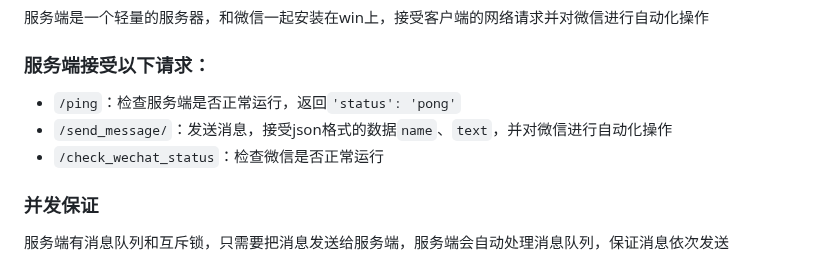
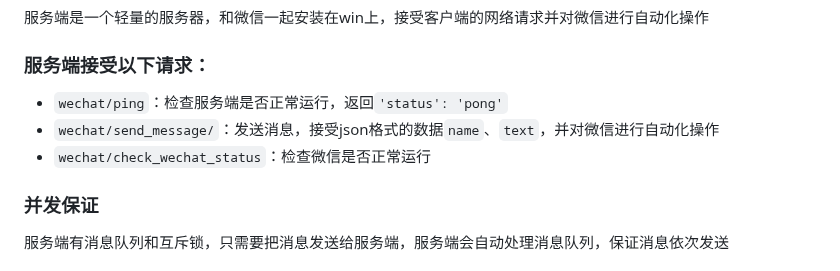
Before and after one commit to xieyumc/YuYuWechat, a Markdown page: README.md, the part around the change. Drawn GitHub-style.

Commit message:
docs：更新readme

```diff
--- a/README.md
+++ b/README.md
@@ -46,9 +46,9 @@
 
 ### 服务端接受以下请求：
 
-- `/ping`：检查服务端是否正常运行，返回`'status': 'pong'`
-- `/send_message/`：发送消息，接受json格式的数据`name`、`text`，并对微信进行自动化操作
-- `/check_wechat_status`：检查微信是否正常运行
+- `wechat/ping`：检查服务端是否正常运行，返回`'status': 'pong'`
+- `wechat/send_message/`：发送消息，接受json格式的数据`name`、`text`，并对微信进行自动化操作
+- `wechat/check_wechat_status`：检查微信是否正常运行
 
 ### 并发保证
 
```
